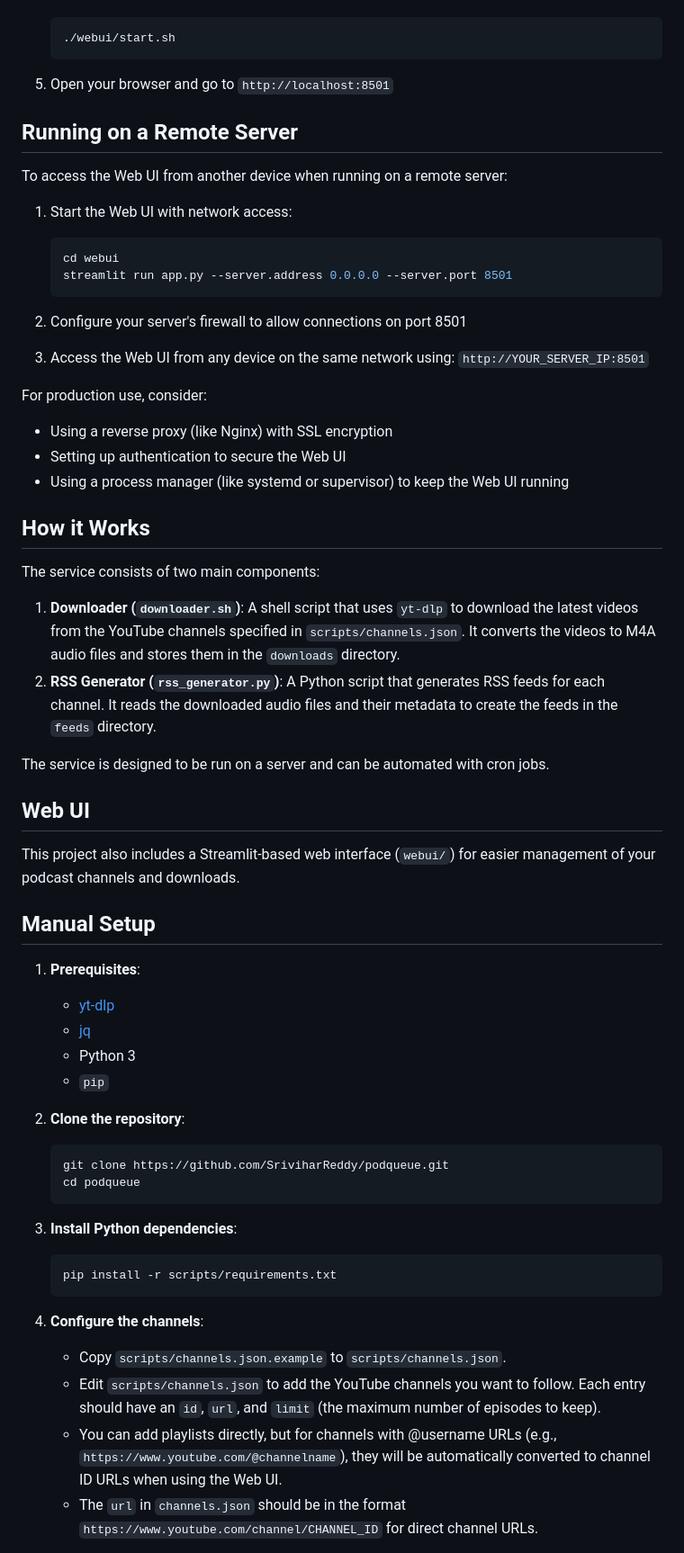
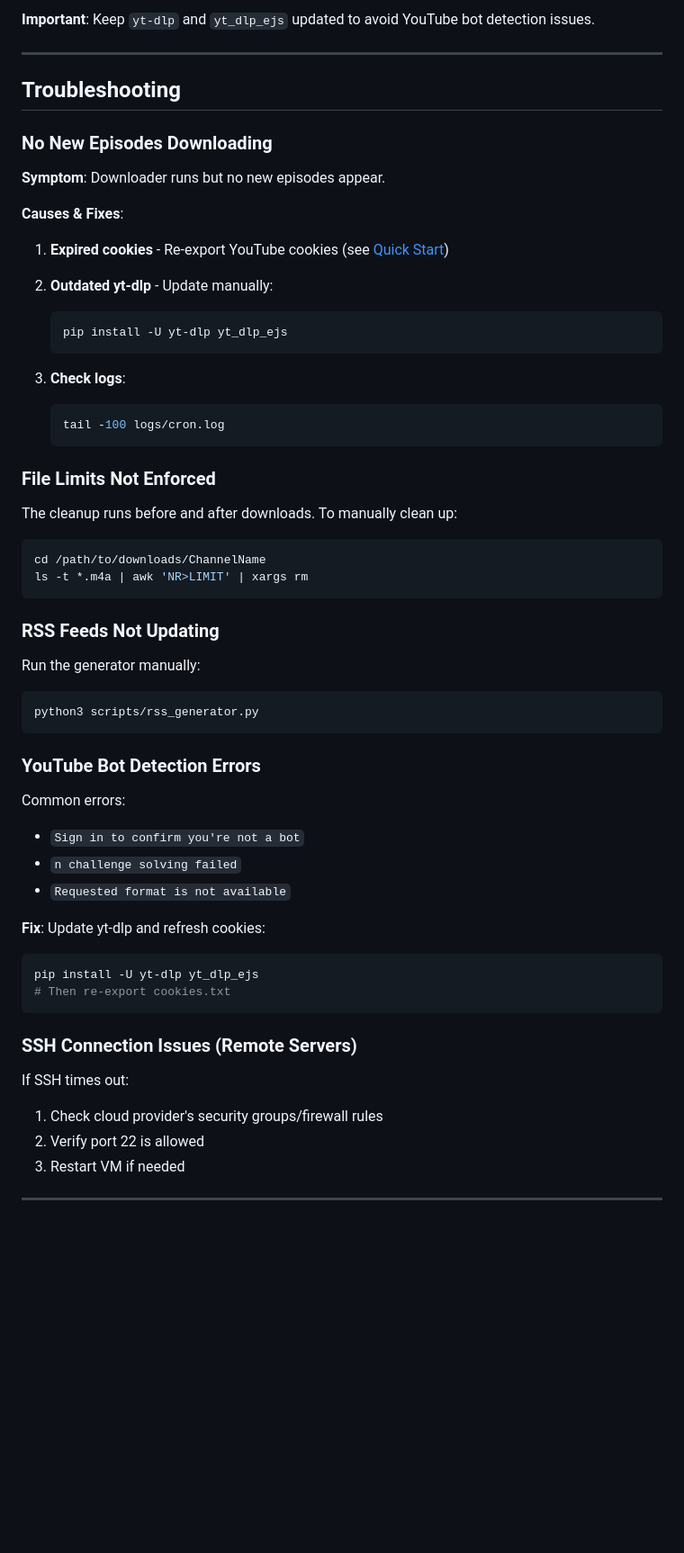
Before and after one commit to SriviharReddy/podqueue, a Markdown page: README.md, the part around one of its changes. Shown at 90% size. Drawn GitHub-style; blank space fills up the shorter version.

Commit message:
Improve README with better organization and troubleshooting

````diff
--- a/README.md
+++ b/README.md
@@ -26,64 +160,62 @@ This project provides a self-hosted service to convert YouTube channels into pod
+**Important**: Keep `yt-dlp` and `yt_dlp_ejs` updated to avoid YouTube bot detection issues.
+
+---
+
+## Troubleshooting
+
+### No New Episodes Downloading
+
+**Symptom**: Downloader runs but no new episodes appear.
+
+**Causes & Fixes**:
+
+1. **Expired cookies** - Re-export YouTube cookies (see [Quick Start](#2-export-youtube-cookies-highly-recommended))
+
+2. **Outdated yt-dlp** - Update manually:
    ```bash
-   ./webui/start.sh
+   pip install -U yt-dlp yt_dlp_ejs
    ```
 
-5. Open your browser and go to `http://localhost:8501`
-
-## Running on a Remote Server
-
-To access the Web UI from another device when running on a remote server:
-
-1. Start the Web UI with network access:
+3. **Check logs**:
    ```bash
-   cd webui
-   streamlit run app.py --server.address 0.0.0.0 --server.port 8501
+   tail -100 logs/cron.log
    ```
 
-2. Configure your server's firewall to allow connections on port 8501
+### File Limits Not Enforced
 
-3. Access the Web UI from any device on the same network using:
-   `http://YOUR_SERVER_IP:8501`
+The cleanup runs before and after downloads. To manually clean up:
 
-For production use, consider:
-- Using a reverse proxy (like Nginx) with SSL encryption
-- Setting up authentication to secure the Web UI
-- Using a process manager (like systemd or supervisor) to keep the Web UI running
+```bash
+cd /path/to/downloads/ChannelName
+ls -t *.m4a | awk 'NR>LIMIT' | xargs rm
+```
 
-## How it Works
+### RSS Feeds Not Updating
 
-The service consists of two main components:
+Run the generator manually:
+```bash
+python3 scripts/rss_generator.py
+```
 
-1.  **Downloader (`downloader.sh`)**: A shell script that uses `yt-dlp` to download the latest videos from the YouTube channels specified in `scripts/channels.json`. It converts the videos to M4A audio files and stores them in the `downloads` directory.
-2.  **RSS Generator (`rss_generator.py`)**: A Python script that generates RSS feeds for each channel. It reads the downloaded audio files and their metadata to create the feeds in the `feeds` directory.
+### YouTube Bot Detection Errors
 
-The service is designed to be run on a server and can be automated with cron jobs.
+Common errors:
+- `Sign in to confirm you're not a bot`
+- `n challenge solving failed`
+- `Requested format is not available`
 
-## Web UI
+**Fix**: Update yt-dlp and refresh cookies:
+```bash
+pip install -U yt-dlp yt_dlp_ejs
+# Then re-export cookies.txt
+```
 
-This project also includes a Streamlit-based web interface (`webui/`) for easier management of your podcast channels and downloads.
+### SSH Connection Issues (Remote Servers)
 
-## Manual Setup
+If SSH times out:
+1. Check cloud provider's security groups/firewall rules
+2. Verify port 22 is allowed
+3. Restart VM if needed
 
-1.  **Prerequisites**:
-    *   [yt-dlp](https://github.com/yt-dlp/yt-dlp)
-    *   [jq](https://stedolan.github.io/jq/)
-    *   Python 3
-    *   `pip`
+---
 
-2.  **Clone the repository**:
-    ```bash
-    git clone https://github.com/SriviharReddy/podqueue.git
-    cd podqueue
-    ```
-
-3.  **Install Python dependencies**:
-    ```bash
-    pip install -r scripts/requirements.txt
-    ```
-
-4.  **Configure the channels**:
-    *   Copy `scripts/channels.json.example` to `scripts/channels.json`.
-    *   Edit `scripts/channels.json` to add the YouTube channels you want to follow. Each entry should have an `id`, `url`, and `limit` (the maximum number of episodes to keep).
-    *   You can add playlists directly, but for channels with @username URLs (e.g., `https://www.youtube.com/@channelname`), they will be automatically converted to channel ID URLs when using the Web UI.
-    *   The `url` in `channels.json` should be in the format `https://www.youtube.com/channel/CHANNEL_ID` for direct channel URLs.
-
````
Also changed, not shown: other parts of README.md (+173 -74 lines).
